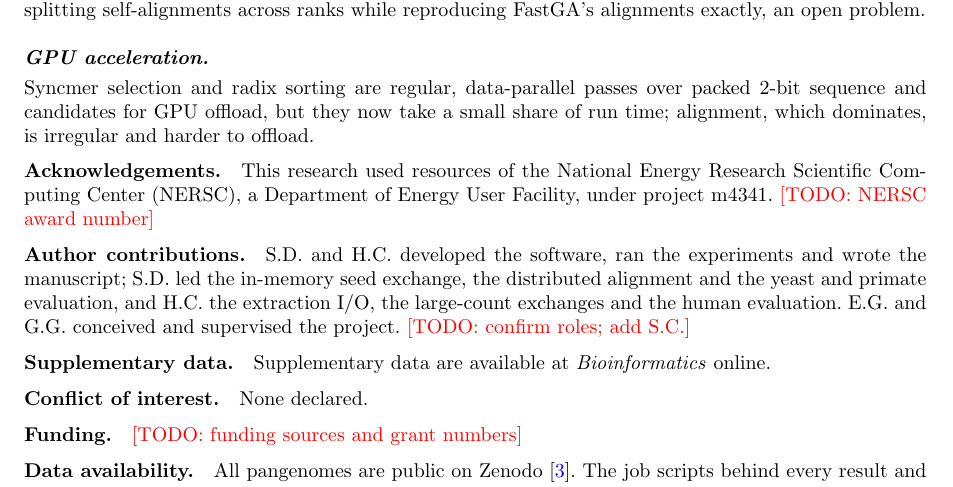
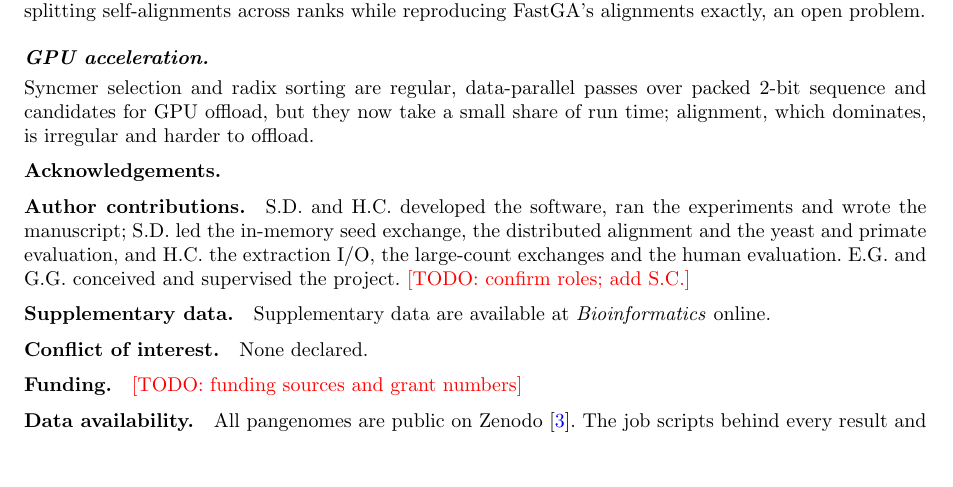
Before and after one commit to SakshamDiwan/DistributedPanGA, a LaTeX paper (report/main.tex): part of page 10 of 11, cut so that both start at the same text, the shorter picture padded with empty space. Compiled offline with pdfLaTeX.

Commit message:
report: leave acknowledgements empty for now

```diff
--- a/report/main.tex
+++ b/report/main.tex
@@ -93,10 +93,6 @@
 
 \bmhead{Acknowledgements}
 
-This research used resources of the National Energy Research Scientific
-Computing Center (NERSC), a Department of Energy User Facility, under
-project m4341. \TODO{NERSC award number}
-
 \bmhead{Author contributions}
 
 %% CRediT roles, e.g. First Author (Conceptualization, Software, Writing---original draft)
```
Also changed, not shown: report/main.pdf.
